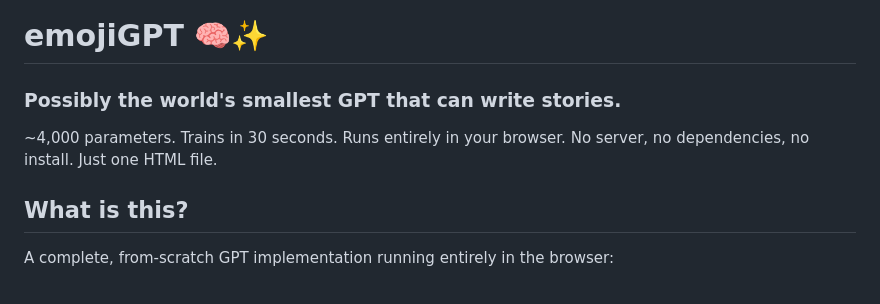
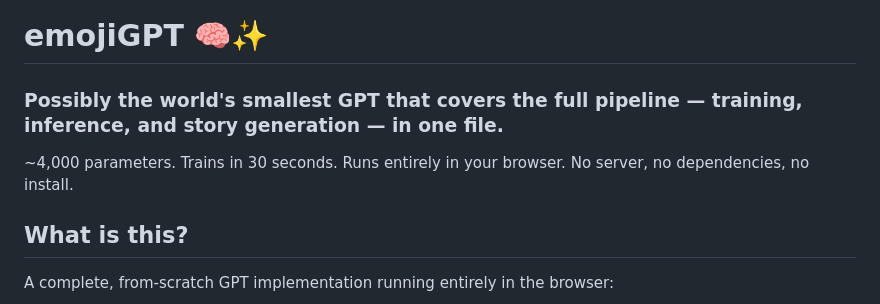
Before and after one commit to MattWenJun/emojiGPT, a Markdown page: README.md, the part around the change. GitHub-like rendering.

Commit message:
docs: emphasize full pipeline — training, inference, and generation

```diff
--- a/README.md
+++ b/README.md
@@ -1,8 +1,8 @@
 # emojiGPT 🧠✨
 
-### Possibly the world's smallest GPT that can write stories.
+### Possibly the world's smallest GPT that covers the full pipeline — training, inference, and story generation — in one file.
 
-~4,000 parameters. Trains in 30 seconds. Runs entirely in your browser. No server, no dependencies, no install. Just one HTML file.
+~4,000 parameters. Trains in 30 seconds. Runs entirely in your browser. No server, no dependencies, no install.
 
 ## What is this?
 
```
